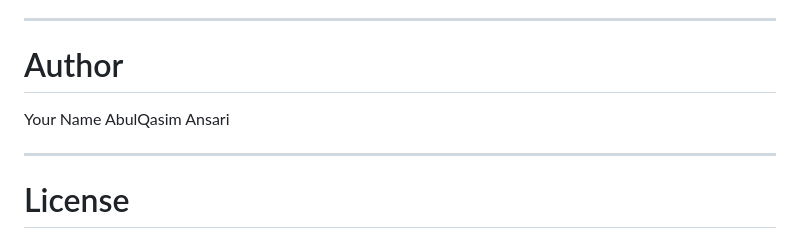
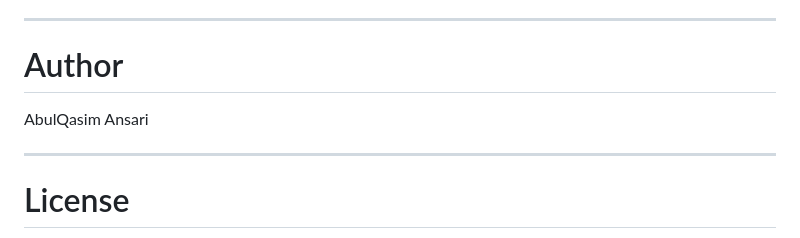
Before and after one commit to AbulQasim123/Codeigniter4, a Markdown page: README.md, the part around the change. Rendered like a GitHub page.

Commit message:
Added Name

```diff
--- a/README.md
+++ b/README.md
@@ -481,8 +481,6 @@ https://git-scm.com/
 ---
 
 # Author
-
-Your Name
 AbulQasim Ansari
 
 ---
```
